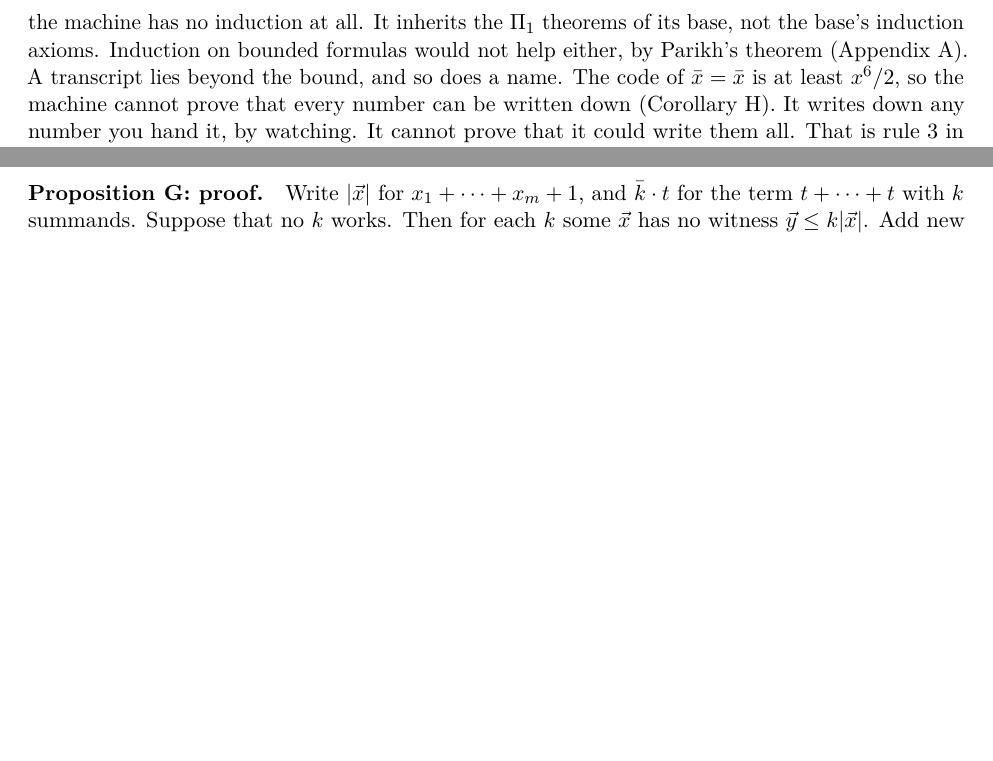
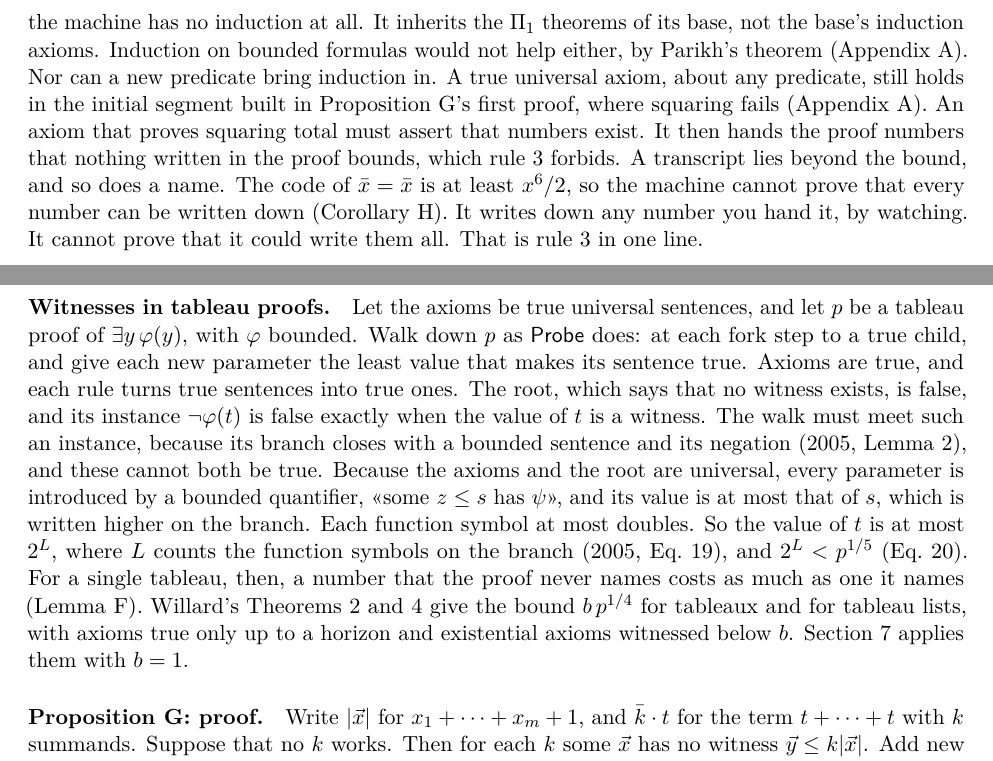
Before and after one commit to jpt4/sjas, a LaTeX paper (prose/self-justification-ex-machina/self-justification-ex-machina.tex): two parts of pages 16 and 21 of 27 before the commit and two parts of pages 16 and 22 of 28 after it, joined at a grey line, cut so that both start at the same text, the shorter picture padded with empty space. Compiled offline with pdfLaTeX.

Commit message:
Prove Self-Justification Ex Machina's witness bound and state its hypothesis
Section 5 said that, when the axioms are true, a tableau proof p that a
number at least v exists has a witness at or below p^(1/4). The axioms must
be true universal sentences: a true existential axiom hands a proof a large
number for free. Section 5 now says so, and gives the example "some y has
Log(y) >= n", every tableau proof of which has p >= 2^(4n).

Appendix A proves the bound by Willard's walk. The witness is the value of a
term on one branch, at most 2^L < p^(1/5). Willard's exponent 1/4 is his
chosen constant, and it also covers horizons and tableau lists.

Section 9 says why a new predicate cannot bring induction in, and Appendix A
extends Proposition G's first proof to new predicate symbols.

Co-Authored-By: Claude Opus 5.5 <noreply@anthropic.com>

```diff
--- a/prose/self-justification-ex-machina/self-justification-ex-machina.tex
+++ b/prose/self-justification-ex-machina/self-justification-ex-machina.tex
@@ -1192,7 +1200,12 @@ itself $x$ times squares $x$. But to certify that such a loop halts on every
 input takes induction on an unbounded formula, and the machine has no
 induction at all. It inherits the $\Pi_1$ theorems of its base, not the
 base's induction axioms. Induction on bounded formulas would not help
-either, by Parikh's theorem (Appendix~\ref{app:fine}). A transcript lies
+either, by Parikh's theorem (Appendix~\ref{app:fine}). Nor can a new
+predicate bring induction in. A true universal axiom, about any predicate,
+still holds in the initial segment built in Proposition~\ref{prop:herbrand}'s
+first proof, where squaring fails (Appendix~\ref{app:fine}). An axiom that proves squaring
+total must assert that numbers exist. It then hands the proof numbers that
+nothing written in the proof bounds, which rule~3 forbids. A transcript lies
 beyond the bound, and so does a name. The code of
 $\bar x = \bar x$ is at least $x^6/2$, so the machine cannot prove that every
 number can be written down (Corollary~\ref{cor:uniform}). It writes down any
@@ -1633,6 +1646,26 @@ $\mathrm{PA}{+}$. So $A$ proves it, by hypothesis, and Fact~\ref{fact:detach}
 hands it down. (H4) is
 literally Eq.~(8). $\ISD$ is never asked to prove that its Group-3 formula is
 its own proof predicate. That correctness is used only in the metatheory.
+
+\paragraph{Witnesses in tableau proofs.} Let the axioms be true universal
+sentences, and let $p$ be a tableau proof of $\exists y\,\varphi(y)$, with
+$\varphi$ bounded. Walk down $p$ as $\Prog{Probe}$ does: at each fork step to
+a true child, and give each new parameter the least value that makes its
+sentence true. Axioms are true, and each rule turns true sentences into true
+ones. The root, which says that no witness exists, is false, and its instance
+$\neg\varphi(t)$ is false exactly when the value of $t$ is a witness. The walk
+must meet such an instance, because its branch closes with a bounded sentence
+and its negation (2005, Lemma~2), and these cannot both be true. Because the
+axioms and the root are universal, every parameter is introduced by a bounded
+quantifier, \fs{some $z \le s$ has $\psi$}, and its value is at most that of
+$s$, which is written higher on the branch. Each function symbol at most
+doubles. So the value of $t$ is at most $2^L$, where $L$ counts the function
+symbols on the branch (2005, Eq.~19), and $2^L < p^{1/5}$ (Eq.~20). For a
+single tableau, then, a number that the proof never names costs as much as
+one it names (Lemma~\ref{lem:transcript}). Willard's Theorems~2 and~4 give the
+bound $b\,p^{1/4}$ for tableaux and for tableau lists, with axioms true only
+up to a horizon and existential axioms witnessed below $b$. Section~\ref{sec:price}
+applies them with $b = 1$.
 
 \paragraph{Proposition~\ref{prop:herbrand}: proof.} Write $|\vec x|$ for
 $x_1 + \cdots + x_m + 1$, and $\bar k \cdot t$ for the term $t + \cdots + t$
```
Also changed, not shown: LOG.md (+9 -0 lines), docs/log/2026-10-24-incompleteness-ex-machina-analysis.md (+34 -0 lines), prose/self-justification-ex-machina/self-justification-ex-machina.pdf, prose/self-justification-ex-machina/self-justification-ex-machina.tex (20 more changed lines).
